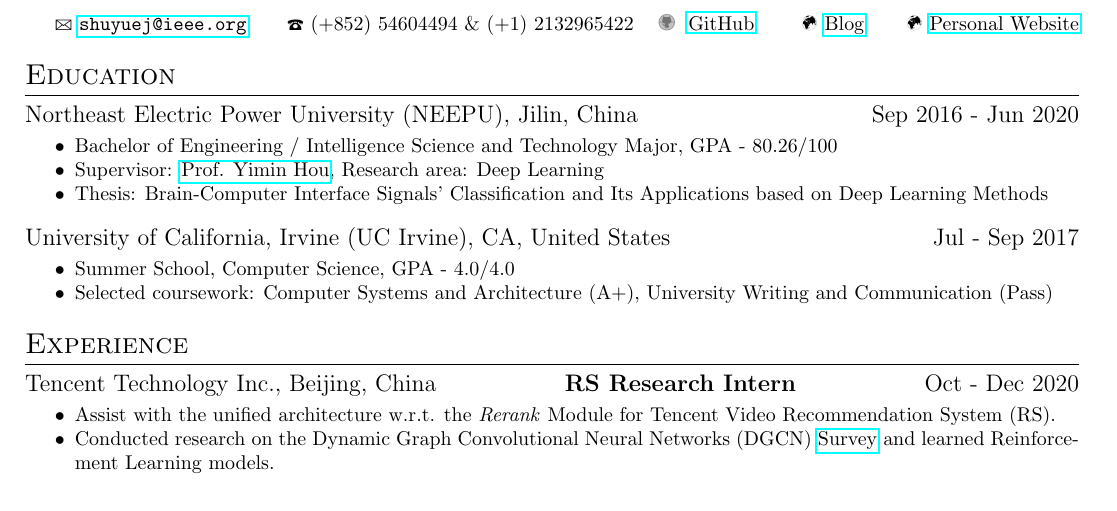
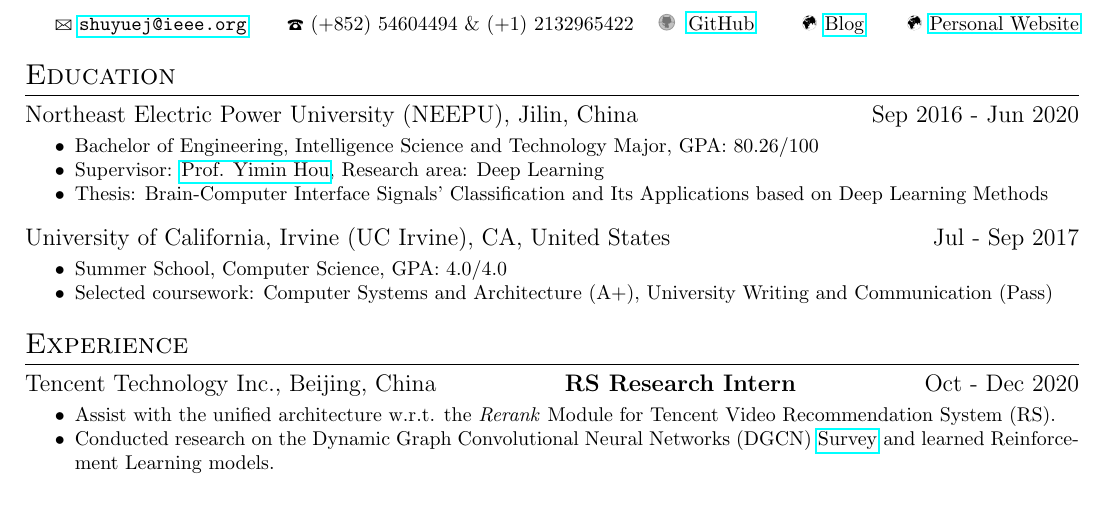
Before and after one commit to SuperBruceJia/SuperBruceJia.github.io, a LaTeX CV (CV-Latex/ShuyueJia-CV.tex): part of page 1 of 2, cut so that both start at the same text. Compiled offline with pdfLaTeX.

Commit message:
update Files

```diff
--- a/CV-Latex/ShuyueJia-CV.tex
+++ b/CV-Latex/ShuyueJia-CV.tex
@@ -20,13 +20,13 @@
 
 \datedsubsection{Northeast Electric Power University (NEEPU), Jilin, China}{}{Sep 2016 - Jun 2020}
 \workitemsthree
-{Bachelor of Engineering / Intelligence Science and Technology Major, GPA - 80.26/100}
+{Bachelor of Engineering, Intelligence Science and Technology Major, GPA: 80.26/100}
 {Supervisor: \href{mailto:ymh7821@163.com}{Prof. Yimin Hou}, Research area: Deep Learning}
 {Thesis: Brain-Computer Interface Signals' Classification and Its Applications based on Deep Learning Methods}
 
 \datedsubsection{University of California, Irvine (UC Irvine), CA, United States}{}{Jul - Sep 2017}
 \workitemstwo
-{Summer School, Computer Science, GPA - 4.0/4.0}
+{Summer School, Computer Science, GPA: 4.0/4.0}
 {Selected coursework: Computer Systems and Architecture (A+), University Writing and Communication (Pass)}
 
 \hspace*{\fill}
```
Also changed, not shown: CV-Latex/ShuyueJia-CV.pdf, 2 other files.
